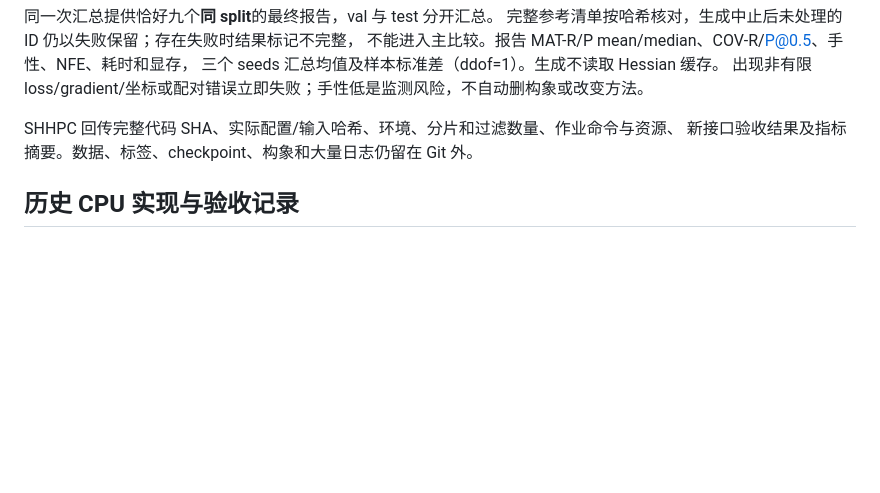
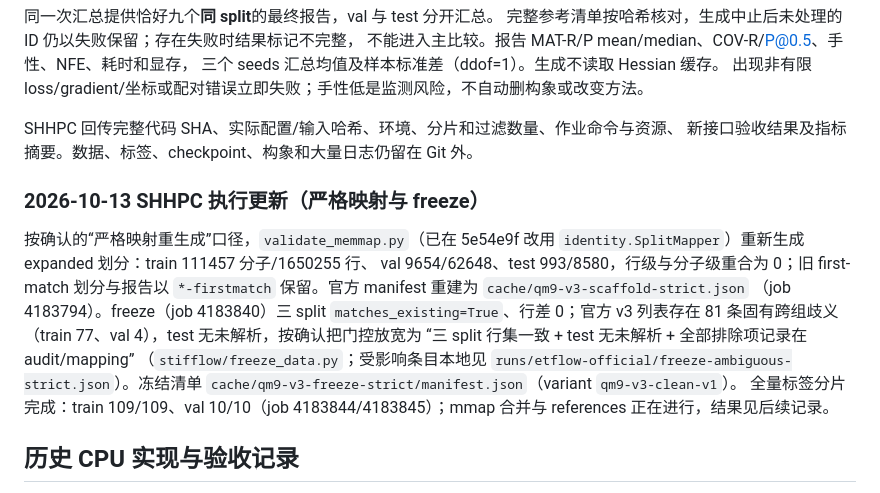
Before and after one commit to EasonShi0624/Stifflow, a Markdown page: README.md, the part around the change. Drawn GitHub-style; blank space fills up the shorter version.

Commit message:
Record strict scaffold remap and freeze pass

```diff
--- a/README.md
+++ b/README.md
@@ -292,6 +292,21 @@ sbatch "${CPU_ARGS[@]}" scripts/formal_task.sbatch formal summarize \
 SHHPC 回传完整代码 SHA、实际配置/输入哈希、环境、分片和过滤数量、作业命令与资源、
 新接口验收结果及指标摘要。数据、标签、checkpoint、构象和大量日志仍留在 Git 外。
 
+### 2026-10-13 SHHPC 执行更新（严格映射与 freeze）
+
+按确认的“严格映射重生成”口径，`validate_memmap.py`（已在 5e54e9f 改用
+`identity.SplitMapper`）重新生成 expanded 划分：train 111457 分子/1650255 行、
+val 9654/62648、test 993/8580，行级与分子级重合为 0；旧 first-match 划分与报告以
+`*-firstmatch` 保留。官方 manifest 重建为 `cache/qm9-v3-scaffold-strict.json`
+（job 4183794）。freeze（job 4183840）三 split `matches_existing=True`、行差 0；官方
+v3 列表存在 81 条固有跨组歧义（train 77、val 4），test 无未解析，按确认把门控放宽为
+“三 split 行集一致 + test 无未解析 + 全部排除项记录在 audit/mapping”
+（`stifflow/freeze_data.py`；受影响条目本地见
+`runs/etflow-official/freeze-ambiguous-strict.json`）。冻结清单
+`cache/qm9-v3-freeze-strict/manifest.json`（variant `qm9-v3-clean-v1`）。
+全量标签分片完成：train 109/109、val 10/10（job 4183844/4183845）；mmap 合并与
+references 正在进行，结果见后续记录。
+
 ## 历史 CPU 实现与验收记录
 
 按用户后续指示，暂缓 GPU 验收，先实现可在 CPU 检查的后续部分。
```
